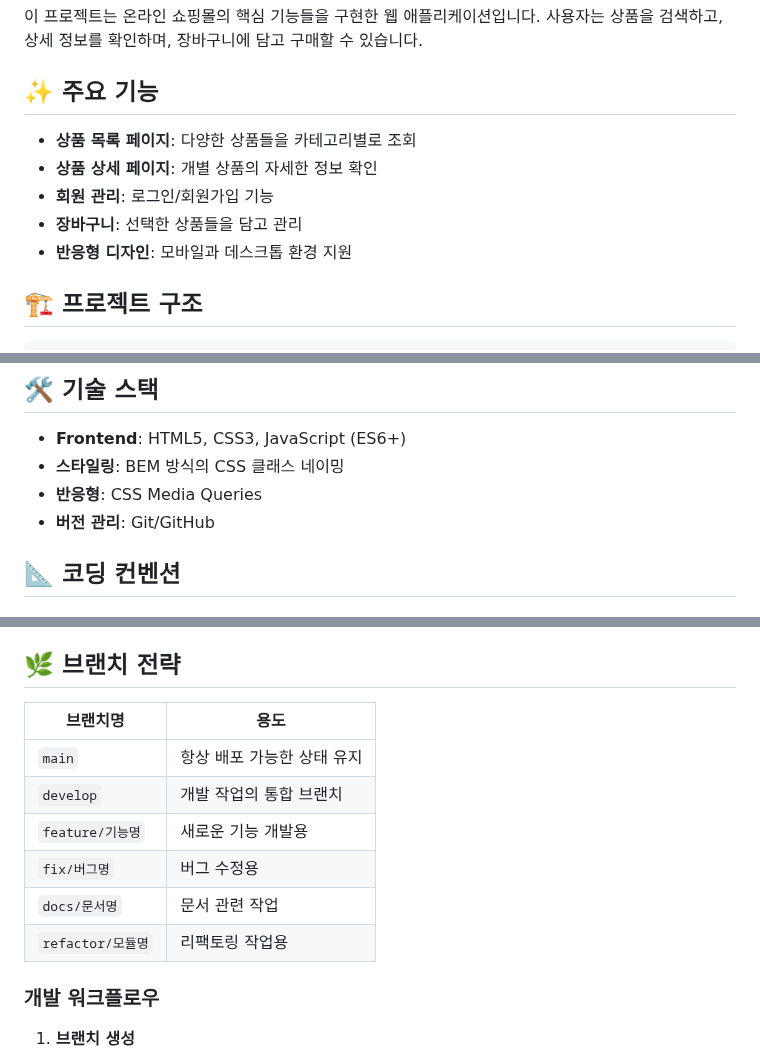
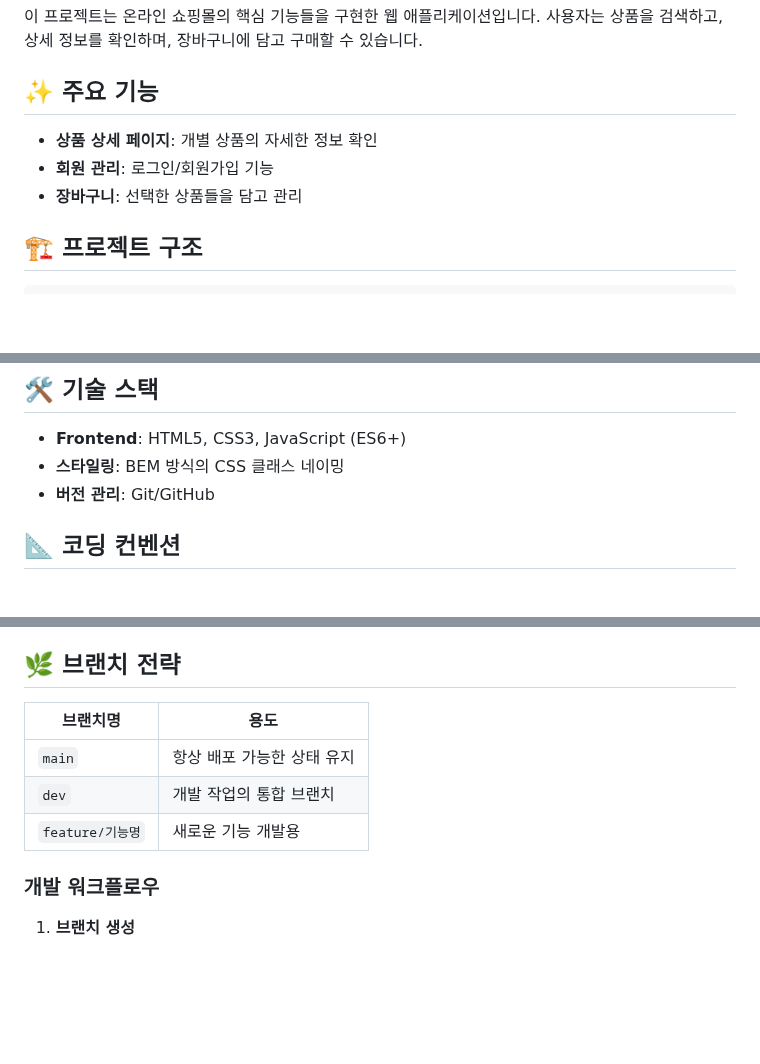
Before and after one commit to oreumiDevsquad/openmarket_project, a Markdown page: README.md, 3 parts joined by grey strips. GitHub-like rendering; blank space fills up the shorter version.

Commit message:
docs: readme 수정

```diff
--- a/README.md
+++ b/README.md
@@ -8,11 +8,9 @@
 
 ## ✨ 주요 기능
 
-- **상품 목록 페이지**: 다양한 상품들을 카테고리별로 조회
 - **상품 상세 페이지**: 개별 상품의 자세한 정보 확인
 - **회원 관리**: 로그인/회원가입 기능
 - **장바구니**: 선택한 상품들을 담고 관리
-- **반응형 디자인**: 모바일과 데스크톱 환경 지원
 
 ## 🏗️ 프로젝트 구조
 
@@ -60,7 +58,6 @@ root/
 
 - **Frontend**: HTML5, CSS3, JavaScript (ES6+)
 - **스타일링**: BEM 방식의 CSS 클래스 네이밍
-- **반응형**: CSS Media Queries
 - **버전 관리**: Git/GitHub
 
 ## 📐 코딩 컨벤션
@@ -96,14 +93,11 @@ chore: 기타 작업
 
 ## 🌿 브랜치 전략
 
-| 브랜치명          | 용도                       |
-| ----------------- | -------------------------- |
-| `main`            | 항상 배포 가능한 상태 유지 |
-| `develop`         | 개발 작업의 통합 브랜치    |
-| `feature/기능명`  | 새로운 기능 개발용         |
-| `fix/버그명`      | 버그 수정용                |
-| `docs/문서명`     | 문서 관련 작업             |
-| `refactor/모듈명` | 리팩토링 작업용            |
+| 브랜치명         | 용도                       |
+| ---------------- | -------------------------- |
+| `main`           | 항상 배포 가능한 상태 유지 |
+| `dev`            | 개발 작업의 통합 브랜치    |
+| `feature/기능명` | 새로운 기능 개발용         |
 
 ### 개발 워크플로우
 
```
